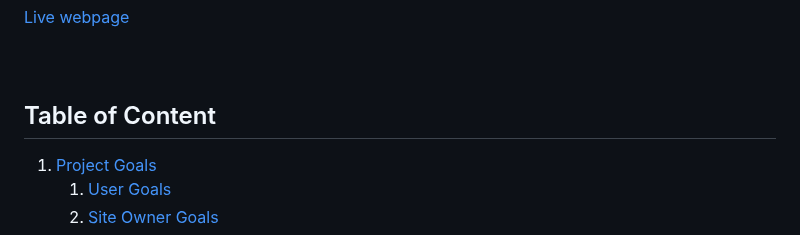
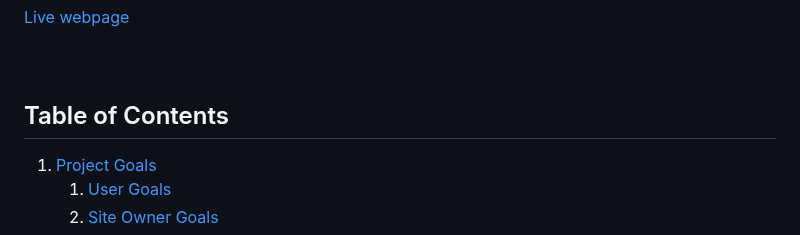
Before and after one commit to Gianlooca/the_hangedman, a Markdown page: README.md, the part around the change. GitHub-like rendering.

Commit message:
Fix typo in Table of Contents

```diff
--- a/README.md
+++ b/README.md
@@ -12,7 +12,7 @@
 <br>
 <br>
 
-## Table of Content
+## Table of Contents
 
 1. [Project Goals](#project-goals)
     1. [User Goals](#user-goals)
```
